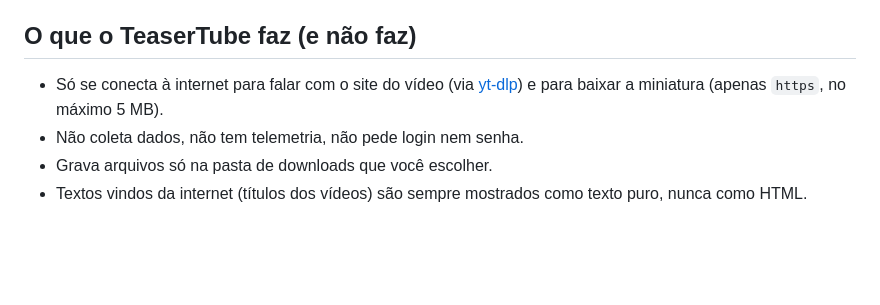
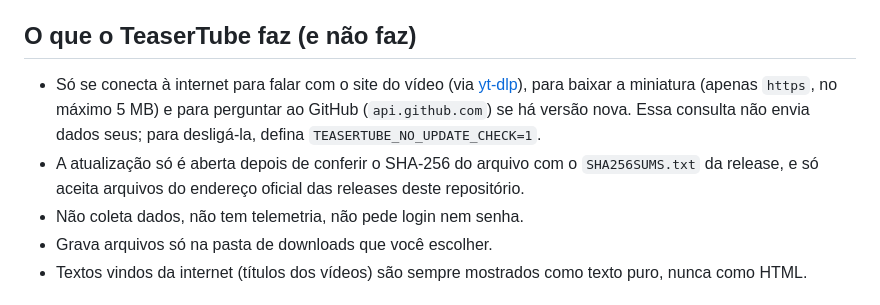
Before and after one commit to dutrathiagodev/TeaserTube, a Markdown page: SECURITY.md, the part around the change. GitHub-like rendering; blank space fills up the shorter version.

```diff
--- a/SECURITY.md
+++ b/SECURITY.md
@@ -8,8 +8,12 @@ Achou uma falha de segurança? **Não abra uma issue pública.** Use o botão
 
 ## O que o TeaserTube faz (e não faz)
 
-- Só se conecta à internet para falar com o site do vídeo (via [yt-dlp](https://github.com/yt-dlp/yt-dlp))
-  e para baixar a miniatura (apenas `https`, no máximo 5 MB).
+- Só se conecta à internet para falar com o site do vídeo (via [yt-dlp](https://github.com/yt-dlp/yt-dlp)),
+  para baixar a miniatura (apenas `https`, no máximo 5 MB) e para perguntar ao GitHub
+  (`api.github.com`) se há versão nova. Essa consulta não envia dados seus; para desligá-la,
+  defina `TEASERTUBE_NO_UPDATE_CHECK=1`.
+- A atualização só é aberta depois de conferir o SHA-256 do arquivo com o `SHA256SUMS.txt` da release,
+  e só aceita arquivos do endereço oficial das releases deste repositório.
 - Não coleta dados, não tem telemetria, não pede login nem senha.
 - Grava arquivos só na pasta de downloads que você escolher.
 - Textos vindos da internet (títulos dos vídeos) são sempre mostrados como texto puro, nunca como HTML.
```
Also changed, not shown: .github/release-notes.md (+6 -0 lines), README.md (+14 -0 lines), docs/assets/home.png, docs/assets/playlist.png, 5 other files.
